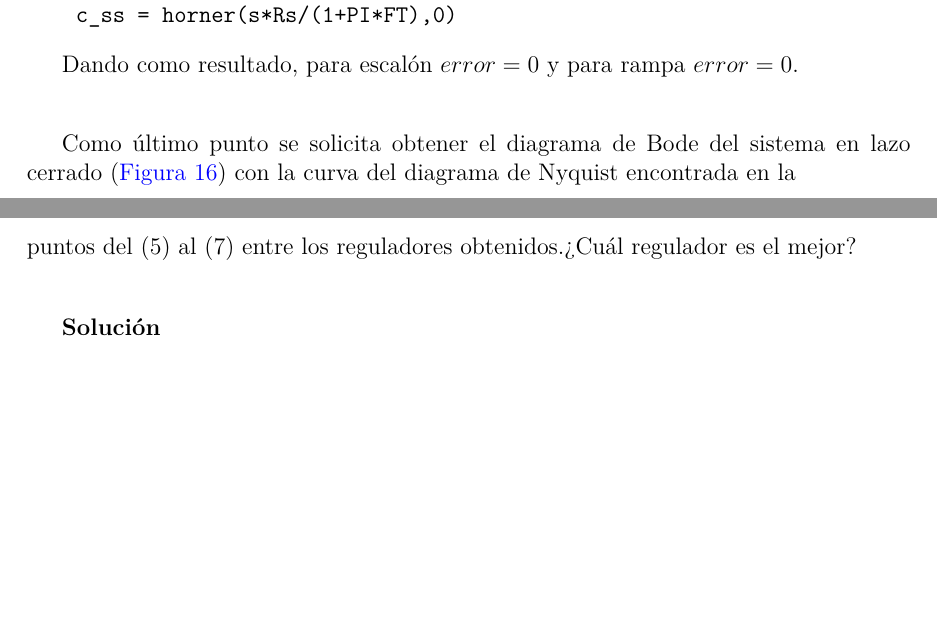
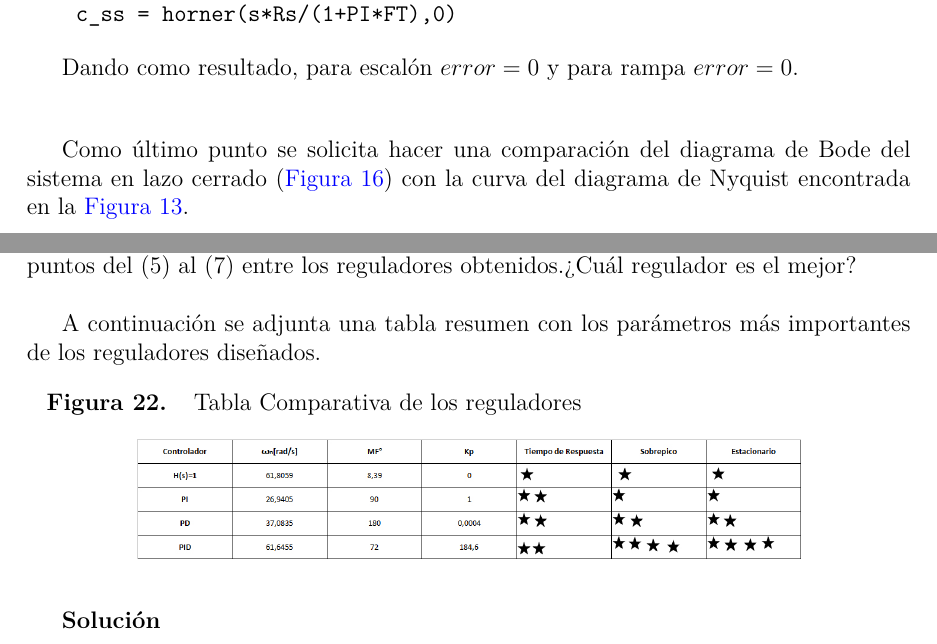
Before and after one commit to jorgcr/Proyecto-2-Control-AUTO, a LaTeX document (main.tex): two parts of pages 14 and 19 of 19 before the commit and two parts of pages 14 and 19 of 20 after it, joined at a grey line, cut so that both start at the same text, the shorter picture padded with empty space. Compiled offline with pdfLaTeX.

Commit message:
Updates from Overleaf

```diff
--- a/main.tex
+++ b/main.tex
@@ -575,7 +575,7 @@ Dando como resultado, para escalón $error = 0$ y para rampa $error = 0$.\\
 
 \bigskip
 
-Como último punto se solicita obtener el diagrama de Bode del sistema en lazo cerrado (\ref{fig:bodePI}) con la curva del diagrama de Nyquist encontrada en la
+Como último punto se solicita hacer una comparación del diagrama de Bode del sistema en lazo cerrado (\ref{fig:bodePI}) con la curva del diagrama de Nyquist encontrada en la \ref{fig:NycholsPI}.
 
 \begin{figure}[hbtp]
 	\centering
@@ -652,6 +652,15 @@ El error de estado estacionario para el PID en lazo cerrado tanto para entrada d
 %----------------Inciso 9----------------%
 \textbf{9.} Realice un análisis comparativo en el informe de los resultados obtenidos en los puntos del (5) al (7) entre los reguladores obtenidos.¿Cuál regulador es el mejor?\\
 
+A continuación se adjunta una tabla resumen con los parámetros más importantes de los reguladores diseñados.
+
+
+\begin{figure}[hbtp]
+	\centering
+	\includegraphics[width = .75 \columnwidth]{tabla.jpg}
+	\caption[Figura7]{Tabla Comparativa de los reguladores}
+	\label{fig:fig10}
+\end{figure}
 
 
 \bigskip
```
Also changed, not shown: tabla.jpg (added).
